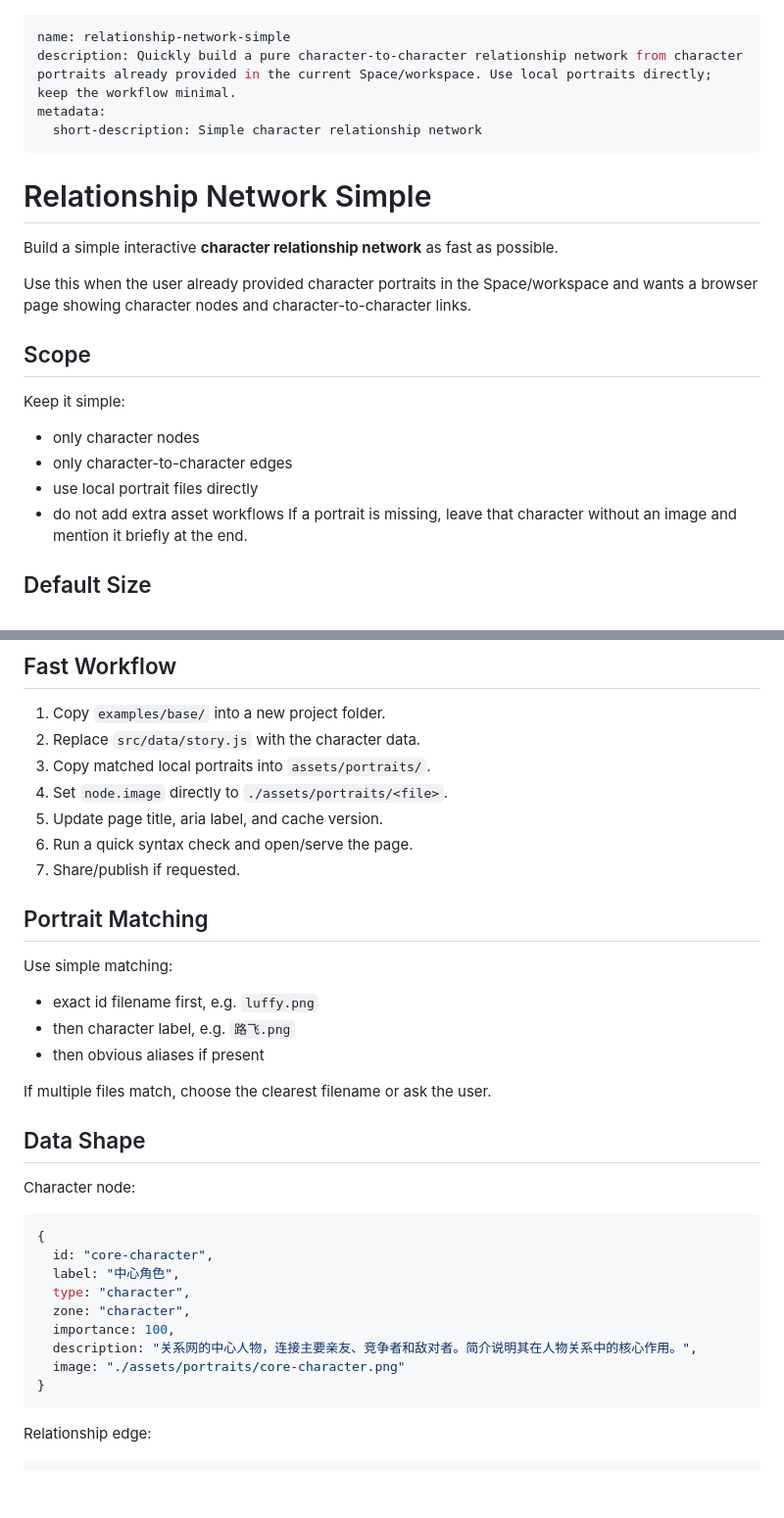
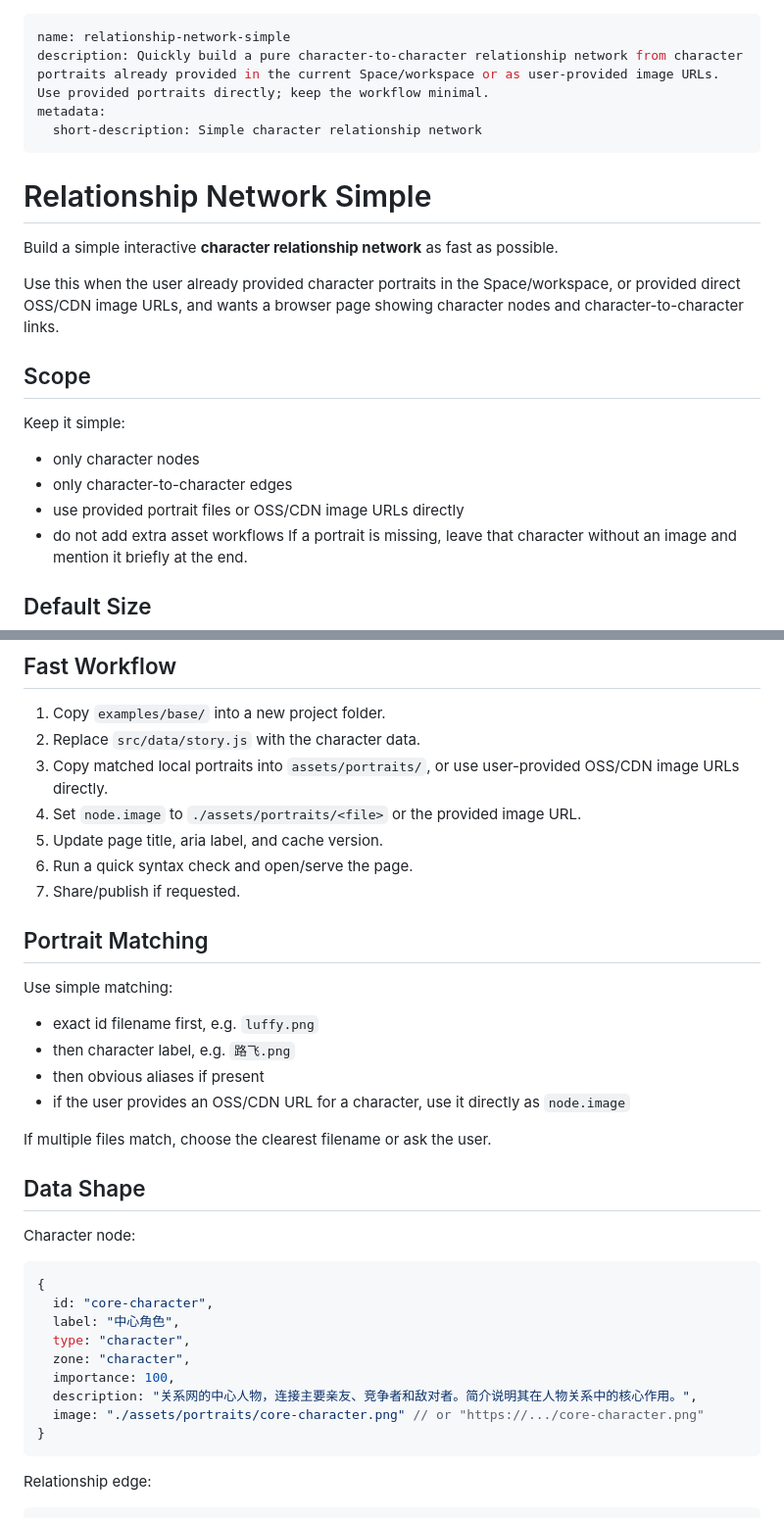
Before and after one commit to Yvelinmoon/relationship-network-simple, a Markdown page: SKILL.md, 2 parts joined by grey strips. Shown at 98% size. GitHub-like rendering; blank space fills up the shorter version.

Commit message:
Allow provided remote portrait URLs

````diff
--- a/SKILL.md
+++ b/SKILL.md
@@ -1,6 +1,6 @@
 ---
 name: relationship-network-simple
-description: Quickly build a pure character-to-character relationship network from character portraits already provided in the current Space/workspace. Use local portraits directly; keep the workflow minimal.
+description: Quickly build a pure character-to-character relationship network from character portraits already provided in the current Space/workspace or as user-provided image URLs. Use provided portraits directly; keep the workflow minimal.
 metadata:
   short-description: Simple character relationship network
 ---
@@ -9,7 +9,7 @@ metadata:
 
 Build a simple interactive **character relationship network** as fast as possible.
 
-Use this when the user already provided character portraits in the Space/workspace and wants a browser page showing character nodes and character-to-character links.
+Use this when the user already provided character portraits in the Space/workspace, or provided direct OSS/CDN image URLs, and wants a browser page showing character nodes and character-to-character links.
 
 ## Scope
 
@@ -17,7 +17,7 @@ Keep it simple:
 
 - only character nodes
 - only character-to-character edges
-- use local portrait files directly
+- use provided portrait files or OSS/CDN image URLs directly
 - do not add extra asset workflows
 If a portrait is missing, leave that character without an image and mention it briefly at the end.
 
@@ -33,8 +33,8 @@ If the user does not specify scale, make a compact graph:
 
 1. Copy `examples/base/` into a new project folder.
 2. Replace `src/data/story.js` with the character data.
-3. Copy matched local portraits into `assets/portraits/`.
-4. Set `node.image` directly to `./assets/portraits/<file>`.
+3. Copy matched local portraits into `assets/portraits/`, or use user-provided OSS/CDN image URLs directly.
+4. Set `node.image` to `./assets/portraits/<file>` or the provided image URL.
 5. Update page title, aria label, and cache version.
 6. Run a quick syntax check and open/serve the page.
 7. Share/publish if requested.
@@ -46,6 +46,7 @@ Use simple matching:
 - exact id filename first, e.g. `luffy.png`
 - then character label, e.g. `路飞.png`
 - then obvious aliases if present
+- if the user provides an OSS/CDN URL for a character, use it directly as `node.image`
 
 If multiple files match, choose the clearest filename or ask the user.
 
@@ -61,7 +62,7 @@ Character node:
   zone: "character",
   importance: 100,
   description: "关系网的中心人物，连接主要亲友、竞争者和敌对者。简介说明其在人物关系中的核心作用。",
-  image: "./assets/portraits/core-character.png"
+  image: "./assets/portraits/core-character.png" // or "https://.../core-character.png"
 }
 ```
 
````
